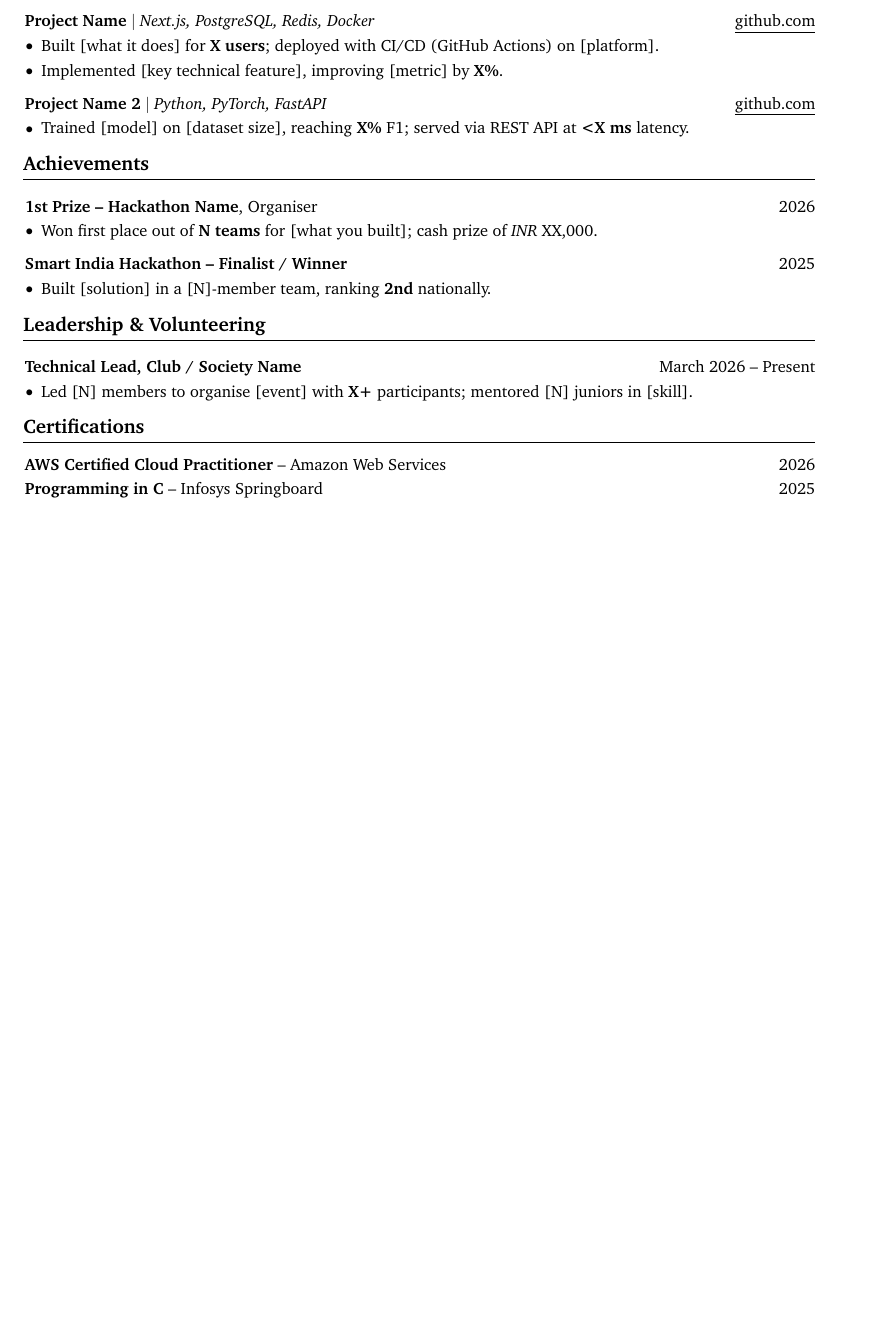
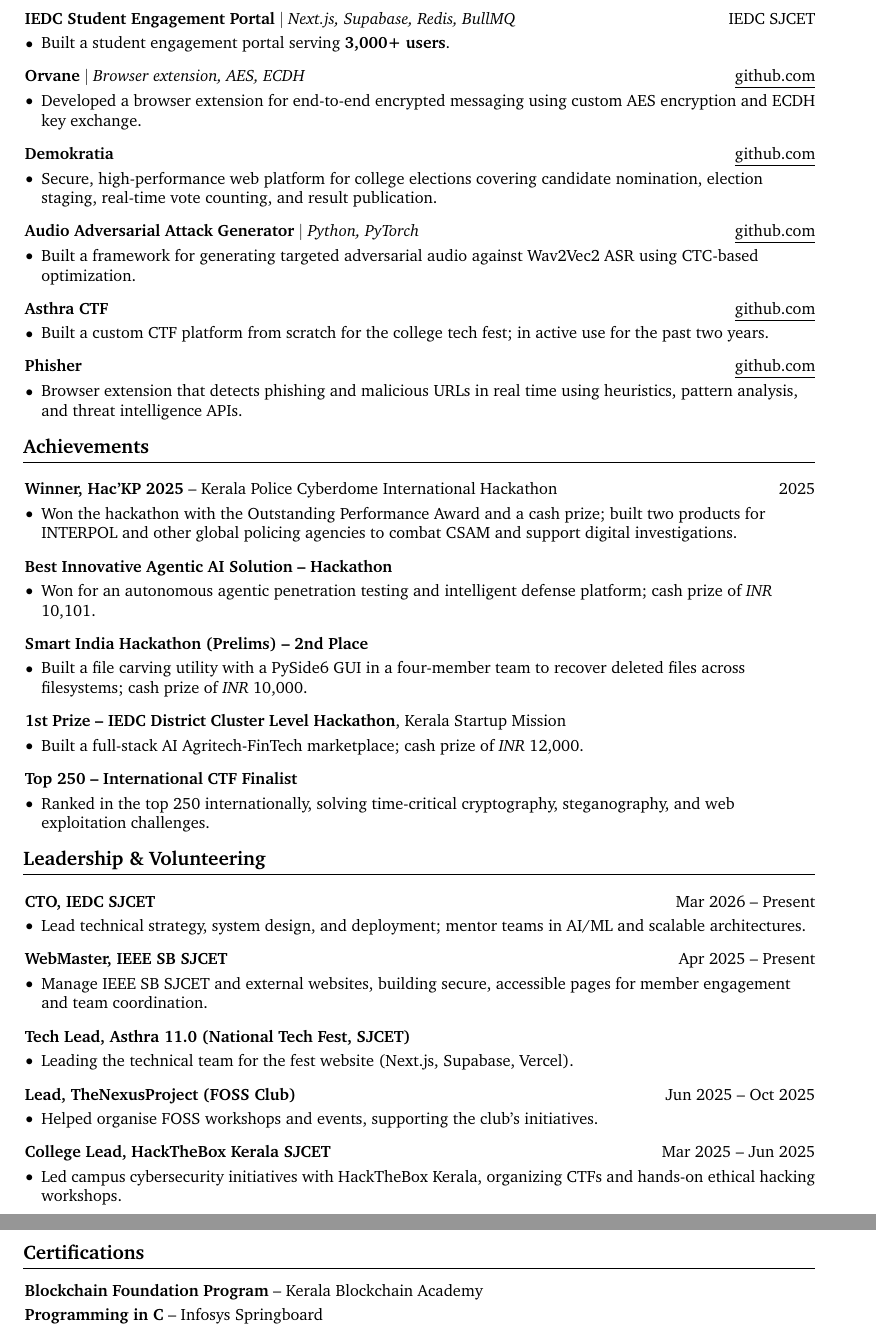
Before and after one commit to TimsTittus/Resume, a LaTeX CV (tims-cv.tex): part of the page before the commit and two parts of pages 2 and 3 of 3 after it, the two joined at a grey line, cut at the place of the change, the shorter picture padded with empty space. Compiled offline with pdfLaTeX.

Commit message:
Update CV with personal details, experience, and projects

```diff
--- a/tims-cv.tex
+++ b/tims-cv.tex
@@ -151,3 +123 @@
 % ====================================================================
-\section{Projects}
-\entry{\textbf{Project Name} $|$ \textit{Next.js, PostgreSQL, Redis, Docker}}{\link{https://github.com/you/project}{github.com}}
@@ -154,3 +138 @@
 \begin{highlights}
-    \item Built [what it does] for \textbf{X users}; deployed with CI/CD (GitHub Actions) on [platform].
-    \item Implemented [key technical feature], improving [metric] by \textbf{X\%}.
@@ -157,5 +142,4 @@
 \end{highlights}
 
-\entry{\textbf{Project Name 2} $|$ \textit{Python, PyTorch, FastAPI}}{\link{https://github.com/you/project2}{github.com}}
+\entry{\textbf{Developer, Kerala Police Cyberdome -- Grapnel Team}}{}
 \begin{highlights}
-    \item Trained [model] on [dataset size], reaching \textbf{X\%} F1; served via REST API at \textbf{<X ms} latency.
@@ -166,35 +170,102 @@
+\entry{\textbf{IEDC Student Engagement Portal} $|$ \textit{Next.js, Supabase, Redis, BullMQ}}{IEDC SJCET}
+\begin{highlights}
+    \item Built a student engagement portal serving \textbf{3,000+ users}.
+\end{highlights}
+
+\entry{\textbf{Orvane} $|$ \textit{Browser extension, AES, ECDH}}{\link{https://github.com/TimsTittus/Orvane}{github.com}}
+\begin{highlights}
+    \item Developed a browser extension for end-to-end encrypted messaging using custom AES encryption and ECDH key exchange.
+\end{highlights}
+
+\entry{\textbf{Demokratia}}{\link{https://github.com/TimsTittus/Demokratia}{github.com}}
+\begin{highlights}
+    \item Secure, high-performance web platform for college elections covering candidate nomination, election staging, real-time vote counting, and result publication.
+\end{highlights}
+
+\entry{\textbf{Audio Adversarial Attack Generator} $|$ \textit{Python, PyTorch}}{\link{https://github.com/TimsTittus/Audio-Adversarial-Attack-Generator}{github.com}}
+\begin{highlights}
+    \item Built a framework for generating targeted adversarial audio against Wav2Vec2 ASR using CTC-based optimization.
+\end{highlights}
+
+\entry{\textbf{Asthra CTF}}{\link{https://github.com/TimsTittus/asthra-ctf}{github.com}}
+\begin{highlights}
+    \item Built a custom CTF platform from scratch for the college tech fest; in active use for the past two years.
+\end{highlights}
+
+\entry{\textbf{Phisher}}{\link{https://github.com/TimsTittus/Phisher}{github.com}}
+\begin{highlights}
+    \item Browser extension that detects phishing and malicious URLs in real time using heuristics, pattern analysis, and threat intelligence APIs.
+\end{highlights}
+
+% ====================================================================
+%  ACHIEVEMENTS
 % ====================================================================
 \section{Achievements}
-\entry{\textbf{1st Prize -- Hackathon Name}, Organiser}{2026}
+\entry{\textbf{Winner, Hac'KP 2025} -- Kerala Police Cyberdome International Hackathon}{2025}
 \begin{highlights}
-    \item Won first place out of \textbf{N teams} for [what you built]; cash prize of ₹XX,000.
+    \item Won the hackathon with the Outstanding Performance Award and a cash prize; built two products for INTERPOL and other global policing agencies to combat CSAM and support digital investigations.
 \end{highlights}
 
-\entry{\textbf{Smart India Hackathon -- Finalist / Winner}}{2025}
+\entry{\textbf{Best Innovative Agentic AI Solution -- Hackathon}}{}
 \begin{highlights}
-    \item Built [solution] in a [N]-member team, ranking \textbf{2nd} nationally.
+    \item Won for an autonomous agentic penetration testing and intelligent defense platform; cash prize of ₹10,101.
+\end{highlights}
+
+\entry{\textbf{Smart India Hackathon (Prelims) -- 2nd Place}}{}
+\begin{highlights}
+    \item Built a file carving utility with a PySide6 GUI in a four-member team to recover deleted files across filesystems; cash prize of ₹10,000.
+\end{highlights}
+
+\entry{\textbf{1st Prize -- IEDC District Cluster Level Hackathon}, Kerala Startup Mission}{}
+\begin{highlights}
+    \item Built a full-stack AI Agritech-FinTech marketplace; cash prize of ₹12,000.
+\end{highlights}
+
+\entry{\textbf{Top 250 -- International CTF Finalist}}{}
+\begin{highlights}
+    \item Ranked in the top 250 internationally, solving time-critical cryptography, steganography, and web exploitation challenges.
 \end{highlights}
 
 % ====================================================================
 %  PUBLICATIONS / PATENTS  (delete if none)
 % ====================================================================
 % \section{Publications}
-% \oneline{\textbf{Paper Title}, Author1, \textbf{You}. \textit{Conference / Journal}}{2026}
+% \oneline{\textbf{Companion chatbots and Section 79 safe harbour} (with NLIU co-author), \textit{1st NLIU GSLT 2026 / JLT Vol. III}}{2026}
 
 % ====================================================================
 %  LEADERSHIP & VOLUNTEERING
 % ====================================================================
 \section{Leadership \& Volunteering}
-\entry{\textbf{Technical Lead, Club / Society Name}}{March 2026 -- Present}
+\entry{\textbf{CTO, IEDC SJCET}}{Mar 2026 -- Present}
 \begin{highlights}
-    \item Led [N] members to organise [event] with \textbf{X+} participants; mentored [N] juniors in [skill].
+    \item Lead technical strategy, system design, and deployment; mentor teams in AI/ML and scalable architectures.
+\end{highlights}
+
+\entry{\textbf{WebMaster, IEEE SB SJCET}}{Apr 2025 -- Present}
+\begin{highlights}
+    \item Manage IEEE SB SJCET and external websites, building secure, accessible pages for member engagement and team coordination.
+\end{highlights}
+
+\entry{\textbf{Tech Lead, Asthra 11.0 (National Tech Fest, SJCET)}}{}
+\begin{highlights}
+    \item Leading the technical team for the fest website (Next.js, Supabase, Vercel).
+\end{highlights}
+
+\entry{\textbf{Lead, TheNexusProject (FOSS Club)}}{Jun 2025 -- Oct 2025}
+\begin{highlights}
+    \item Helped organise FOSS workshops and events, supporting the club's initiatives.
+\end{highlights}
+
+\entry{\textbf{College Lead, HackTheBox Kerala SJCET}}{Mar 2025 -- Jun 2025}
+\begin{highlights}
+    \item Led campus cybersecurity initiatives with HackTheBox Kerala, organizing CTFs and hands-on ethical hacking workshops.
 \end{highlights}
 
 % ====================================================================
 %  CERTIFICATIONS
 % ====================================================================
 \section{Certifications}
-\oneline{\textbf{AWS Certified Cloud Practitioner} -- Amazon Web Services}{2026}
-\oneline{\textbf{Programming in C} -- Infosys Springboard}{2025}
+\oneline{\textbf{Blockchain Foundation Program} -- Kerala Blockchain Academy}{}
+\oneline{\textbf{Programming in C} -- Infosys Springboard}{}
 
 \end{document}
```
Also changed, not shown: tims-cv.tex (93 more changed lines).
